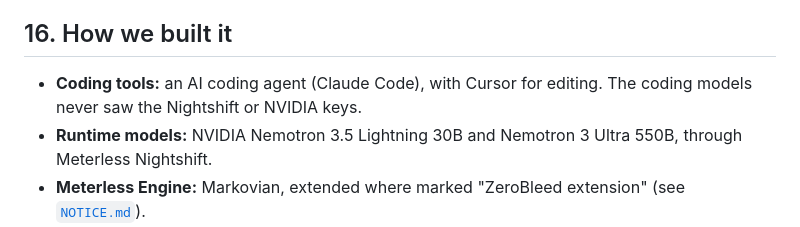
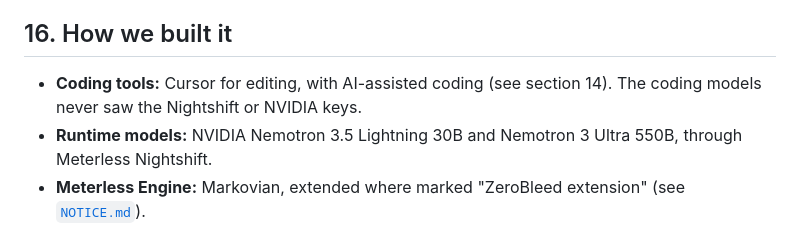
Before and after one commit to CopyNinja07-07/zerobleed, a Markdown page: README.md, the part around the change. Rendered like a GitHub page.

```diff
--- a/README.md
+++ b/README.md
@@ -353,7 +353,7 @@ docs/                    whitepaper, sponsor tech explanation, screenshots
 
 ## 16. How we built it
 
-- **Coding tools:** an AI coding agent (Claude Code), with Cursor for editing. The coding models never saw the Nightshift or NVIDIA keys.
+- **Coding tools:** Cursor for editing, with AI-assisted coding (see section 14). The coding models never saw the Nightshift or NVIDIA keys.
 - **Runtime models:** NVIDIA Nemotron 3.5 Lightning 30B and Nemotron 3 Ultra 550B, through Meterless Nightshift.
 - **Meterless Engine:** Markovian, extended where marked "ZeroBleed extension" (see [`NOTICE.md`](src/engines/markovian/NOTICE.md)).
 
```
Also changed, not shown: docs/SPONSOR_TECH.md (+1 -1 lines).
